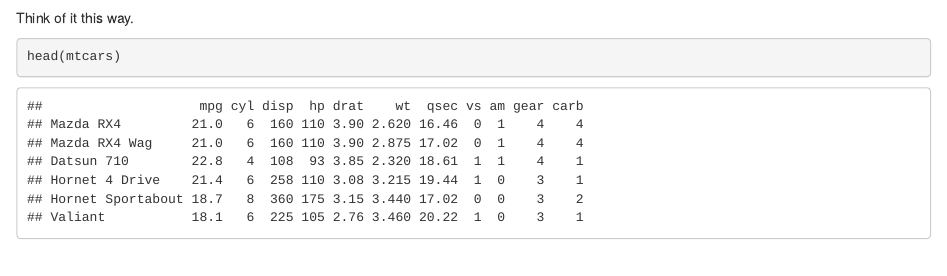
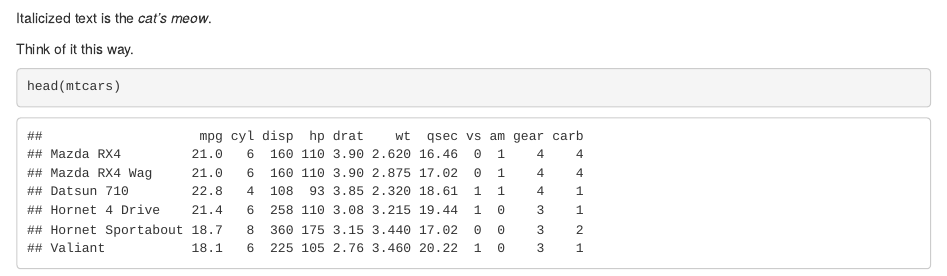
Before and after one commit to danbaggett/Rwebtest, an R Markdown document (content/post/2019-05-31-first-test-post.Rmd): the page in a window 1100 px wide, from 170 px down. Rendered offline with R 4.5, knitr and Pandoc, with nearby package versions.

Commit message:
Not updating locally.

````diff
--- a/content/post/2019-05-31-first-test-post.Rmd
+++ b/content/post/2019-05-31-first-test-post.Rmd
@@ -1,8 +1,4 @@
 ---
-title: The Investigation Begins
-author: Bern
+title: "The Investigation Begins"
+author: "Bern"
 date: '2019-05-31'
-slug: first-test-post
-categories:
-  - R
-tags: []
@@ -10,10 +5,14 @@ subtitle: ''
-summary: ''
-authors: []
-lastmod: '2019-05-31T11:45:50-04:00'
+categories: R
 featured: no
 image:
   caption: ''
   focal_point: ''
   preview_only: no
+lastmod: '2019-05-31T11:45:50-04:00'
 projects: []
+slug: first-test-post
+subtitle: ''
+summary: ''
+tags: []
+authors: []
 ---
@@ -22,3 +25,5 @@ projects: []
+Italicized text is the *cat's meow*.
+
 
 Think of it this way.
 ```{r}
````
Also changed, not shown: content/post/2019-05-31-first-test-post.html, static/post/2019-05-31-first-test-post_files/figure-html/mtcars-1.png (added), content/post/2019-05-31-first-test-post.Rmd (7 more changed lines).
